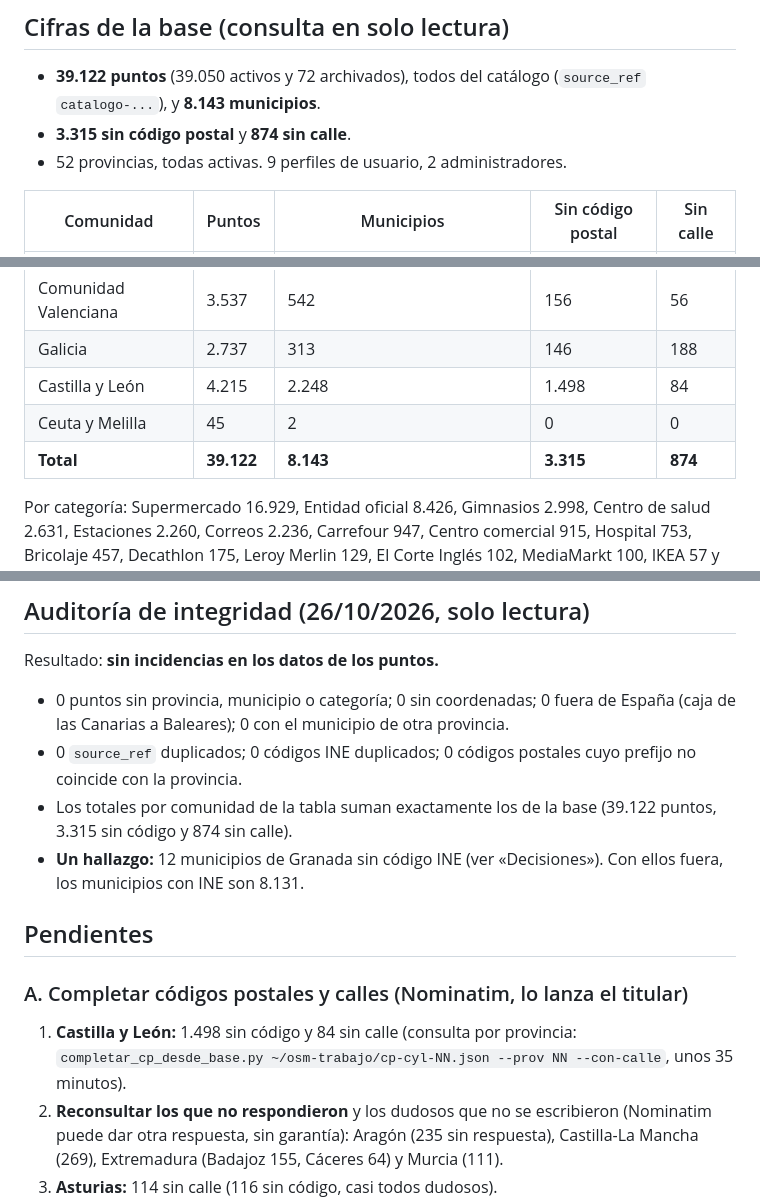
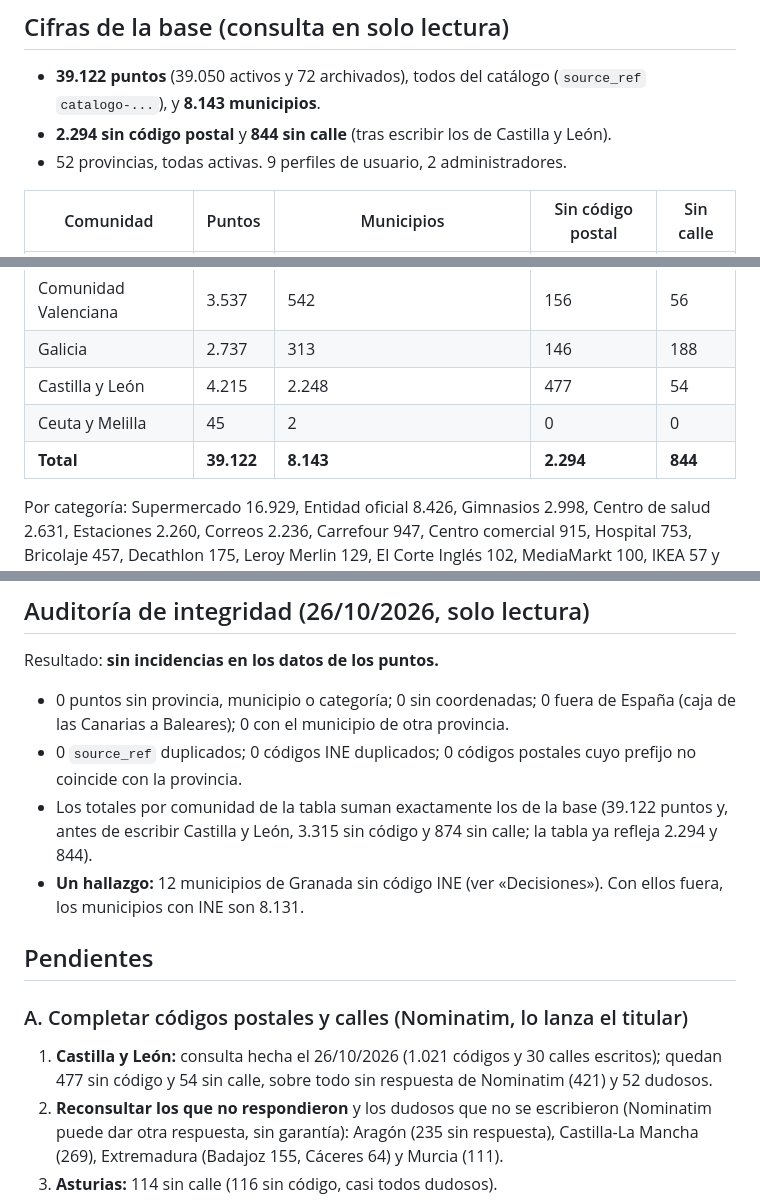
Before and after one commit to danytf/mapas, a Markdown page: docs/traspaso/PENDIENTES_CARGA_NACIONAL.md, 3 parts joined by grey strips. GitHub-like rendering.

```diff
--- a/docs/traspaso/PENDIENTES_CARGA_NACIONAL.md
+++ b/docs/traspaso/PENDIENTES_CARGA_NACIONAL.md
@@ -4,7 +4,7 @@ La carga nacional N2 de OpenStreetMap está **completa**: las 17 comunidades aut
 
 ## Cifras de la base (consulta en solo lectura)
 - **39.122 puntos** (39.050 activos y 72 archivados), todos del catálogo (`source_ref` `catalogo-...`), y **8.143 municipios**.
-- **3.315 sin código postal** y **874 sin calle**.
+- **2.294 sin código postal** y **844 sin calle** (tras escribir los de Castilla y León).
 - 52 provincias, todas activas. 9 perfiles de usuario, 2 administradores.
 
 | Comunidad | Puntos | Municipios | Sin código postal | Sin calle |
@@ -25,9 +25,9 @@ La carga nacional N2 de OpenStreetMap está **completa**: las 17 comunidades aut
 | Castilla-La Mancha | 1.960 | 919 | 289 | 27 |
 | Comunidad Valenciana | 3.537 | 542 | 156 | 56 |
 | Galicia | 2.737 | 313 | 146 | 188 |
-| Castilla y León | 4.215 | 2.248 | 1.498 | 84 |
+| Castilla y León | 4.215 | 2.248 | 477 | 54 |
 | Ceuta y Melilla | 45 | 2 | 0 | 0 |
-| **Total** | **39.122** | **8.143** | **3.315** | **874** |
+| **Total** | **39.122** | **8.143** | **2.294** | **844** |
 
 Por categoría: Supermercado 16.929, Entidad oficial 8.426, Gimnasios 2.998, Centro de salud 2.631, Estaciones 2.260, Correos 2.236, Carrefour 947, Centro comercial 915, Hospital 753, Bricolaje 457, Decathlon 175, Leroy Merlin 129, El Corte Inglés 102, MediaMarkt 100, IKEA 57 y Tiendas 7.
 
@@ -35,13 +35,13 @@ Por categoría: Supermercado 16.929, Entidad oficial 8.426, Gimnasios 2.998, Cen
 Resultado: **sin incidencias en los datos de los puntos.**
 - 0 puntos sin provincia, municipio o categoría; 0 sin coordenadas; 0 fuera de España (caja de las Canarias a Baleares); 0 con el municipio de otra provincia.
 - 0 `source_ref` duplicados; 0 códigos INE duplicados; 0 códigos postales cuyo prefijo no coincide con la provincia.
-- Los totales por comunidad de la tabla suman exactamente los de la base (39.122 puntos, 3.315 sin código y 874 sin calle).
+- Los totales por comunidad de la tabla suman exactamente los de la base (39.122 puntos y, antes de escribir Castilla y León, 3.315 sin código y 874 sin calle; la tabla ya refleja 2.294 y 844).
 - **Un hallazgo:** 12 municipios de Granada sin código INE (ver «Decisiones»). Con ellos fuera, los municipios con INE son 8.131.
 
 ## Pendientes
 
 ### A. Completar códigos postales y calles (Nominatim, lo lanza el titular)
-1. **Castilla y León:** 1.498 sin código y 84 sin calle (consulta por provincia: `completar_cp_desde_base.py ~/osm-trabajo/cp-cyl-NN.json --prov NN --con-calle`, unos 35 minutos).
+1. **Castilla y León:** consulta hecha el 26/10/2026 (1.021 códigos y 30 calles escritos); quedan 477 sin código y 54 sin calle, sobre todo sin respuesta de Nominatim (421) y 52 dudosos.
 2. **Reconsultar los que no respondieron** y los dudosos que no se escribieron (Nominatim puede dar otra respuesta, sin garantía): Aragón (235 sin respuesta), Castilla-La Mancha (269), Extremadura (Badajoz 155, Cáceres 64) y Murcia (111).
 3. **Asturias:** 114 sin calle (116 sin código, casi todos dudosos).
 4. El resto de comunidades tiene pocos huecos (ver tabla).
```
Also changed, not shown: docs/CARGA_N2_CASTILLA_Y_LEON.md (+1 -0 lines), docs/traspaso/ROADMAP.md (+2 -2 lines).
